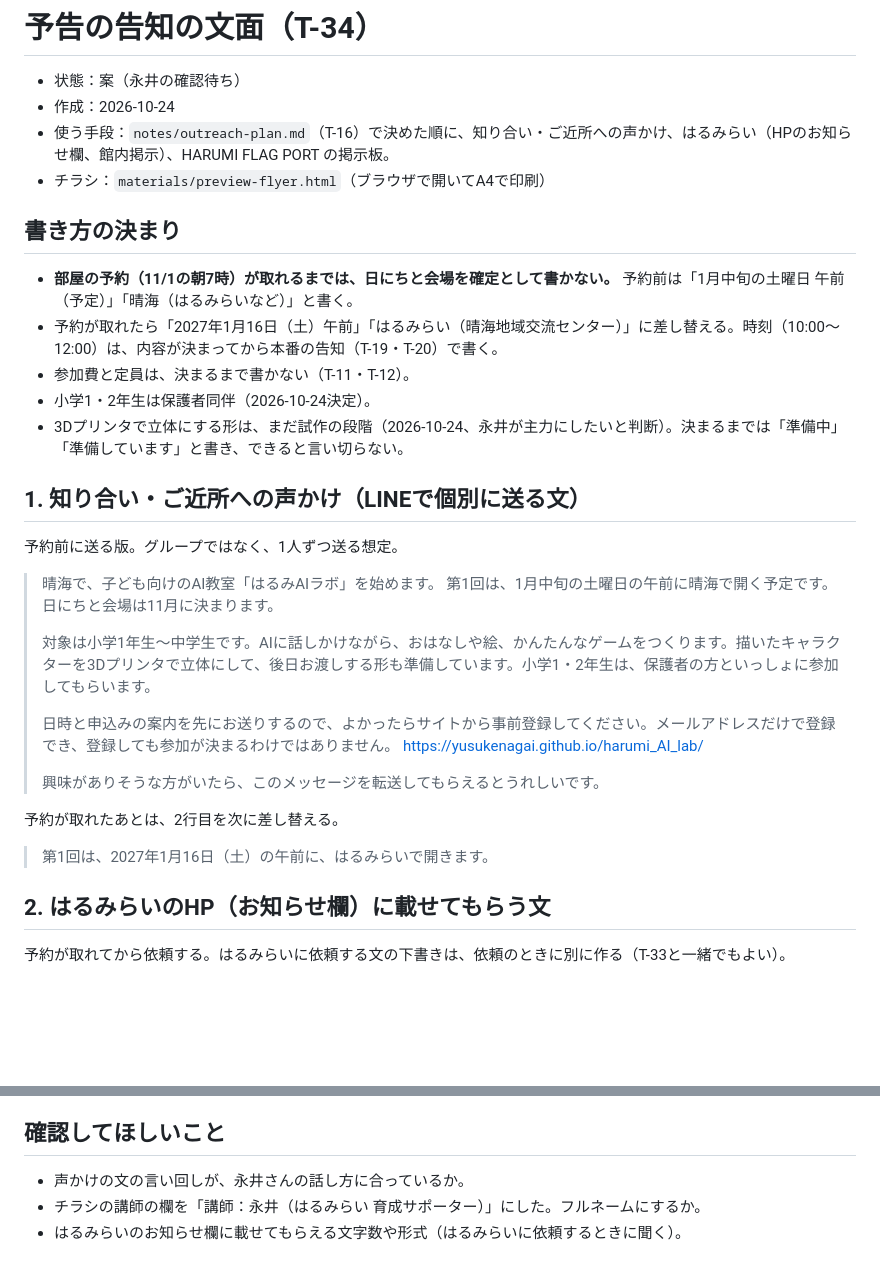
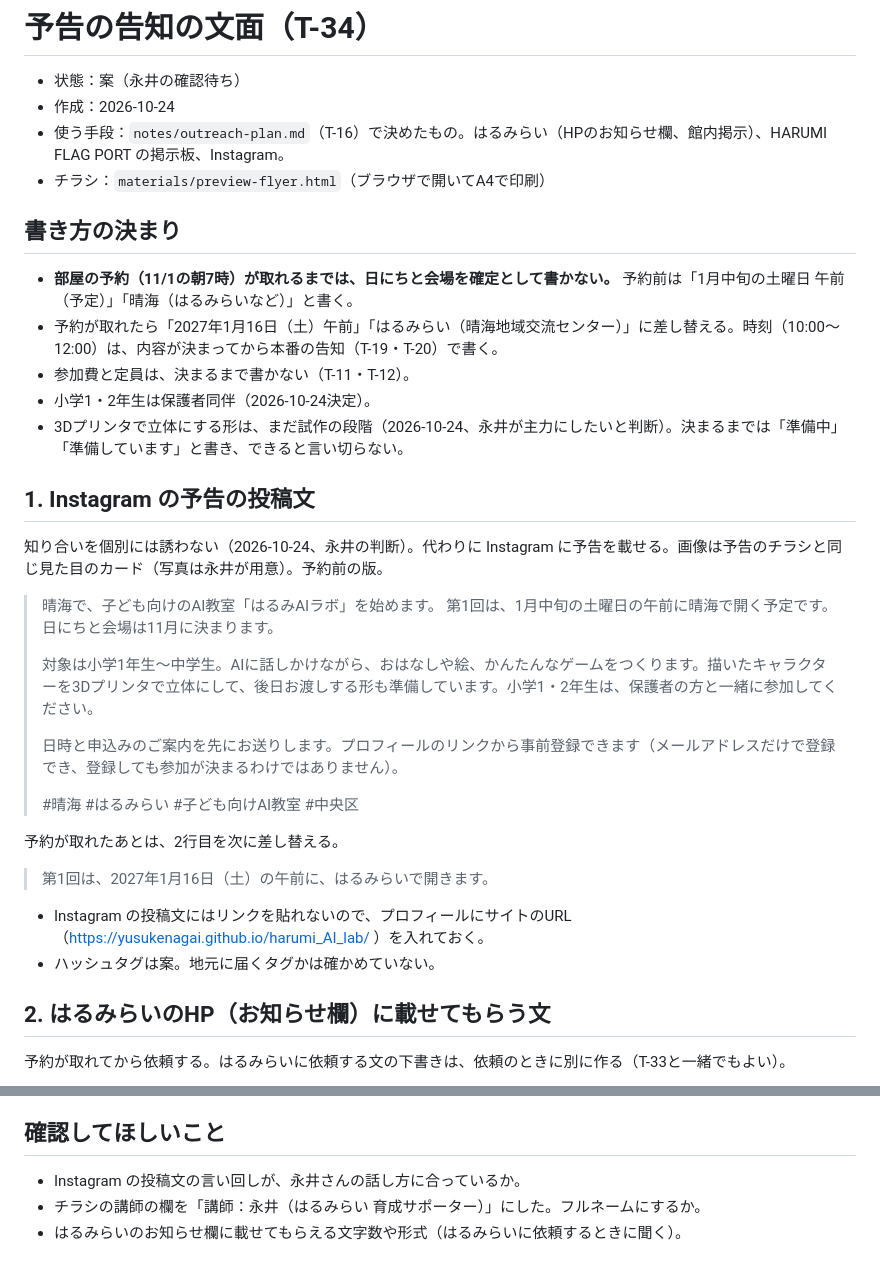
Before and after one commit to YusukeNagai/harumi_AI_lab, a Markdown page: materials/preview-notice.md, 2 parts joined by grey strips. Drawn GitHub-style; blank space fills up the shorter version.

```diff
--- a/materials/preview-notice.md
+++ b/materials/preview-notice.md
@@ -2,7 +2,7 @@
 
 - 状態：案（永井の確認待ち）
 - 作成：2026-10-24
-- 使う手段：`notes/outreach-plan.md`（T-16）で決めた順に、知り合い・ご近所への声かけ、はるみらい（HPのお知らせ欄、館内掲示）、HARUMI FLAG PORT の掲示板。
+- 使う手段：`notes/outreach-plan.md`（T-16）で決めたもの。はるみらい（HPのお知らせ欄、館内掲示）、HARUMI FLAG PORT の掲示板、Instagram。
 - チラシ：`materials/preview-flyer.html`（ブラウザで開いてA4で印刷）
 
 ## 書き方の決まり
@@ -13,23 +13,25 @@
 - 小学1・2年生は保護者同伴（2026-10-24決定）。
 - 3Dプリンタで立体にする形は、まだ試作の段階（2026-10-24、永井が主力にしたいと判断）。決まるまでは「準備中」「準備しています」と書き、できると言い切らない。
 
-## 1. 知り合い・ご近所への声かけ（LINEで個別に送る文）
+## 1. Instagram の予告の投稿文
 
-予約前に送る版。グループではなく、1人ずつ送る想定。
+知り合いを個別には誘わない（2026-10-24、永井の判断）。代わりに Instagram に予告を載せる。画像は予告のチラシと同じ見た目のカード（写真は永井が用意）。予約前の版。
 
 > 晴海で、子ども向けのAI教室「はるみAIラボ」を始めます。
 > 第1回は、1月中旬の土曜日の午前に晴海で開く予定です。日にちと会場は11月に決まります。
 >
-> 対象は小学1年生〜中学生です。AIに話しかけながら、おはなしや絵、かんたんなゲームをつくります。描いたキャラクターを3Dプリンタで立体にして、後日お渡しする形も準備しています。小学1・2年生は、保護者の方といっしょに参加してもらいます。
+> 対象は小学1年生〜中学生。AIに話しかけながら、おはなしや絵、かんたんなゲームをつくります。描いたキャラクターを3Dプリンタで立体にして、後日お渡しする形も準備しています。小学1・2年生は、保護者の方と一緒に参加してください。
 >
-> 日時と申込みの案内を先にお送りするので、よかったらサイトから事前登録してください。メールアドレスだけで登録でき、登録しても参加が決まるわけではありません。
-> https://yusukenagai.github.io/harumi_AI_lab/
+> 日時と申込みのご案内を先にお送りします。プロフィールのリンクから事前登録できます（メールアドレスだけで登録でき、登録しても参加が決まるわけではありません）。
 >
-> 興味がありそうな方がいたら、このメッセージを転送してもらえるとうれしいです。
+> #晴海 #はるみらい #子ども向けAI教室 #中央区
 
 予約が取れたあとは、2行目を次に差し替える。
 
 > 第1回は、2027年1月16日（土）の午前に、はるみらいで開きます。
+
+- Instagram の投稿文にはリンクを貼れないので、プロフィールにサイトのURL（https://yusukenagai.github.io/harumi_AI_lab/ ）を入れておく。
+- ハッシュタグは案。地元に届くタグかは確かめていない。
 
 ## 2. はるみらいのHP（お知らせ欄）に載せてもらう文
 
@@ -58,6 +60,6 @@
 
 ## 確認してほしいこと
 
-- 声かけの文の言い回しが、永井さんの話し方に合っているか。
+- Instagram の投稿文の言い回しが、永井さんの話し方に合っているか。
 - チラシの講師の欄を「講師：永井（はるみらい 育成サポーター）」にした。フルネームにするか。
 - はるみらいのお知らせ欄に載せてもらえる文字数や形式（はるみらいに依頼するときに聞く）。
```
Also changed, not shown: notes/outreach-plan.md (+17 -16 lines).
